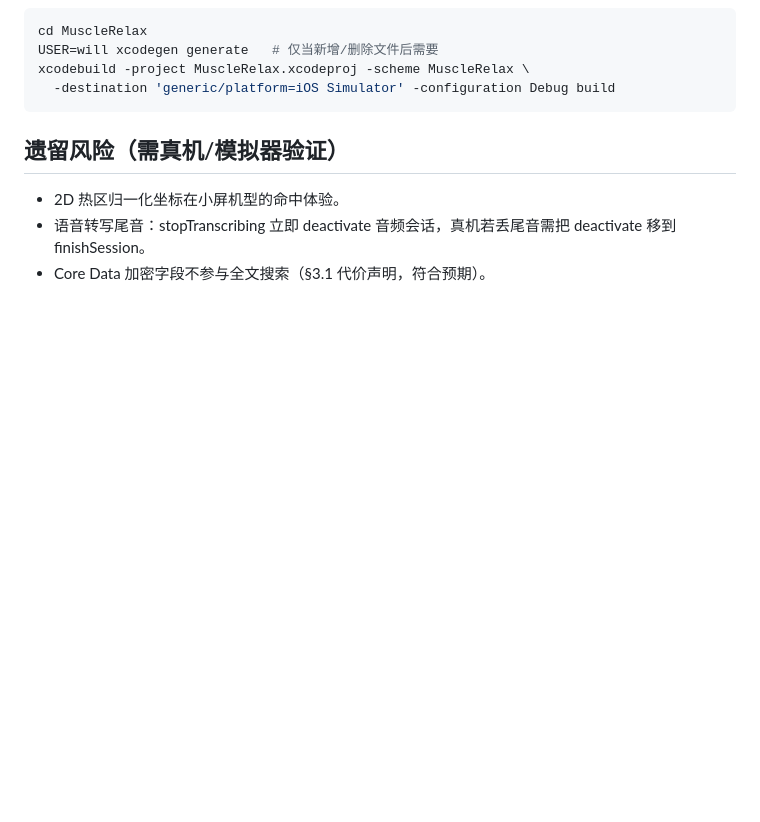
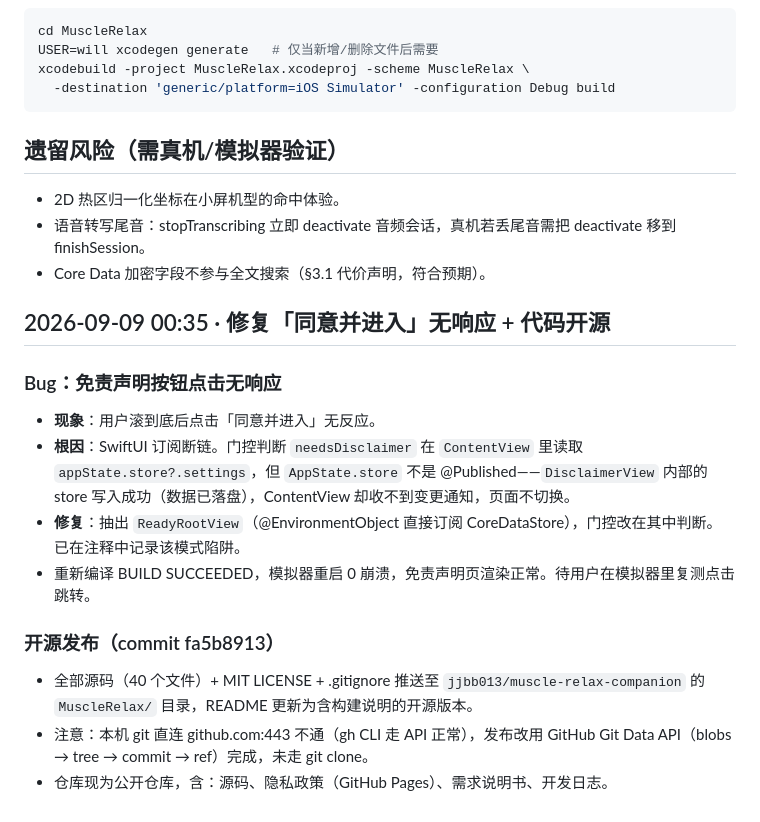
Before and after one commit to jjbb013/muscle-relax-companion, a Markdown page: docs/dev-log.md, the part around the change. Drawn GitHub-style; blank space fills up the shorter version.

Commit message:
dev-log：修复免责声明按钮无响应 + 源码开源发布

```diff
--- a/docs/dev-log.md
+++ b/docs/dev-log.md
@@ -77,3 +77,18 @@ xcodebuild -project MuscleRelax.xcodeproj -scheme MuscleRelax \
 - 2D 热区归一化坐标在小屏机型的命中体验。
 - 语音转写尾音：stopTranscribing 立即 deactivate 音频会话，真机若丢尾音需把 deactivate 移到 finishSession。
 - Core Data 加密字段不参与全文搜索（§3.1 代价声明，符合预期）。
+
+## 2026-09-09 00:35 · 修复「同意并进入」无响应 + 代码开源
+
+### Bug：免责声明按钮点击无响应
+
+- **现象**：用户滚到底后点击「同意并进入」无反应。
+- **根因**：SwiftUI 订阅断链。门控判断 `needsDisclaimer` 在 `ContentView` 里读取 `appState.store?.settings`，但 `AppState.store` 不是 @Published——`DisclaimerView` 内部的 store 写入成功（数据已落盘），ContentView 却收不到变更通知，页面不切换。
+- **修复**：抽出 `ReadyRootView`（@EnvironmentObject 直接订阅 CoreDataStore），门控改在其中判断。已在注释中记录该模式陷阱。
+- 重新编译 BUILD SUCCEEDED，模拟器重启 0 崩溃，免责声明页渲染正常。待用户在模拟器里复测点击跳转。
+
+### 开源发布（commit fa5b8913）
+
+- 全部源码（40 个文件）+ MIT LICENSE + .gitignore 推送至 `jjbb013/muscle-relax-companion` 的 `MuscleRelax/` 目录，README 更新为含构建说明的开源版本。
+- 注意：本机 git 直连 github.com:443 不通（gh CLI 走 API 正常），发布改用 GitHub Git Data API（blobs → tree → commit → ref）完成，未走 git clone。
+- 仓库现为公开仓库，含：源码、隐私政策（GitHub Pages）、需求说明书、开发日志。
```
